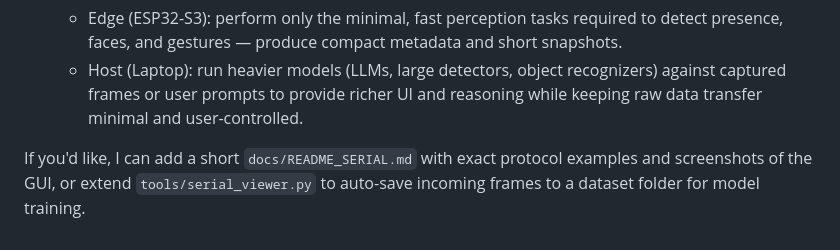
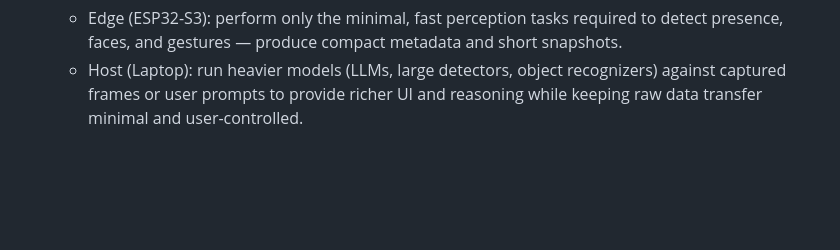
Before and after one commit to Shi6aSK/MIRA, a Markdown page: README.md, the part around the change. Drawn GitHub-style; blank space fills up the shorter version.

```diff
--- a/README.md
+++ b/README.md
@@ -521,5 +521,3 @@ Use these optional environment variables on the host to trade response quality f
 - How this split maps to computational perception goals:
   - Edge (ESP32-S3): perform only the minimal, fast perception tasks required to detect presence, faces, and gestures — produce compact metadata and short snapshots.
   - Host (Laptop): run heavier models (LLMs, large detectors, object recognizers) against captured frames or user prompts to provide richer UI and reasoning while keeping raw data transfer minimal and user-controlled.
-
-If you'd like, I can add a short `docs/README_SERIAL.md` with exact protocol examples and screenshots of the GUI, or extend `tools/serial_viewer.py` to auto-save incoming frames to a dataset folder for model training.
```
